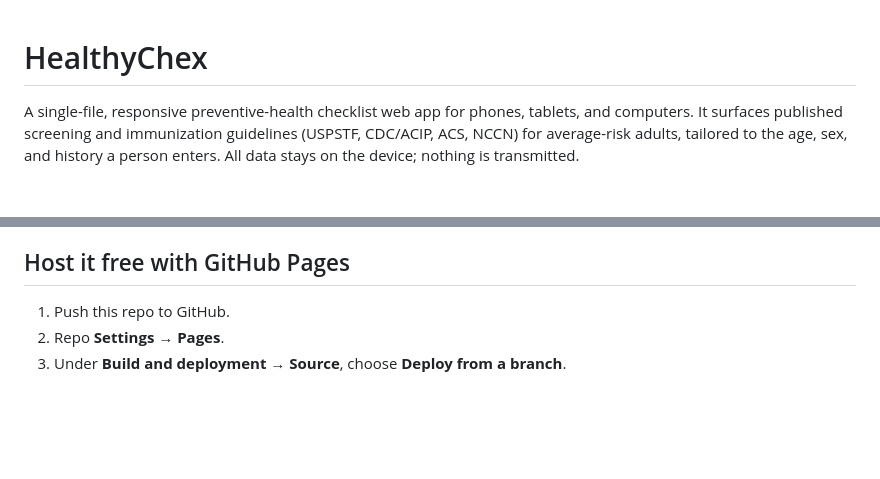
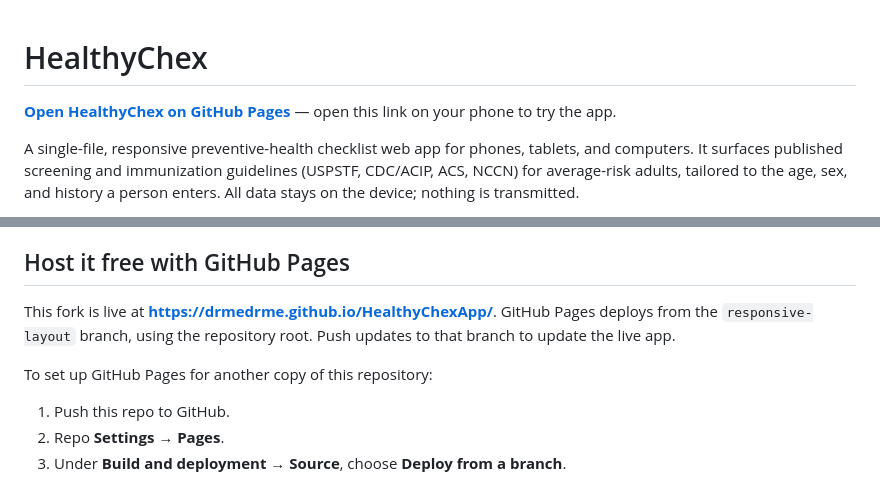
Before and after one commit to LorenzoJapan/HealthyChexApp, a Markdown page: README.md, 2 parts joined by grey strips. GitHub-like rendering; blank space fills up the shorter version.

Commit message:
Add live GitHub Pages link to README

```diff
--- a/README.md
+++ b/README.md
@@ -1,4 +1,6 @@
 # HealthyChex
+
+**[Open HealthyChex on GitHub Pages](https://drmedrme.github.io/HealthyChexApp/)** — open this link on your phone to try the app.
 
 A single-file, responsive preventive-health checklist web app for phones, tablets, and computers. It surfaces published screening and immunization guidelines (USPSTF, CDC/ACIP, ACS, NCCN) for average-risk adults, tailored to the age, sex, and history a person enters. All data stays on the device; nothing is transmitted.
 
@@ -22,6 +24,10 @@ HealthyChex is also registered in App Hub under `healthychex` on frontend port 3
 > **On iPhone:** you cannot open a local file in mobile Safari (iOS only loads `http(s)://` URLs, not `file://`). Host it (below), open the URL in **Safari**, then **Share → Add to Home Screen**. The installed version keeps its data; a plain browser tab may lose it after ~7 days (WebKit storage eviction). Note: Add to Home Screen is a **Safari-only** capability — it isn't available in Chrome or Edge on iOS.
 
 ## Host it free with GitHub Pages
+
+This fork is live at **https://drmedrme.github.io/HealthyChexApp/**. GitHub Pages deploys from the `responsive-layout` branch, using the repository root. Push updates to that branch to update the live app.
+
+To set up GitHub Pages for another copy of this repository:
 
 1. Push this repo to GitHub.
 2. Repo **Settings → Pages**.
```
